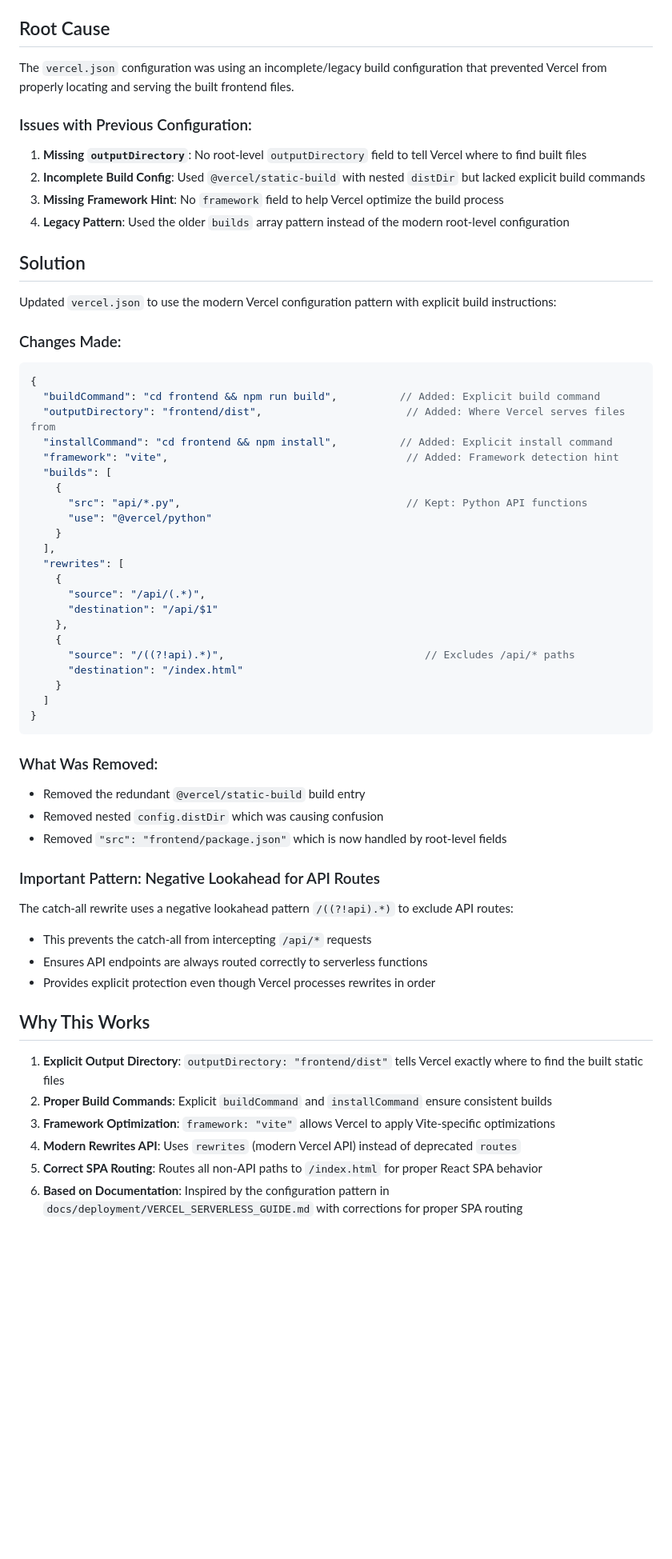
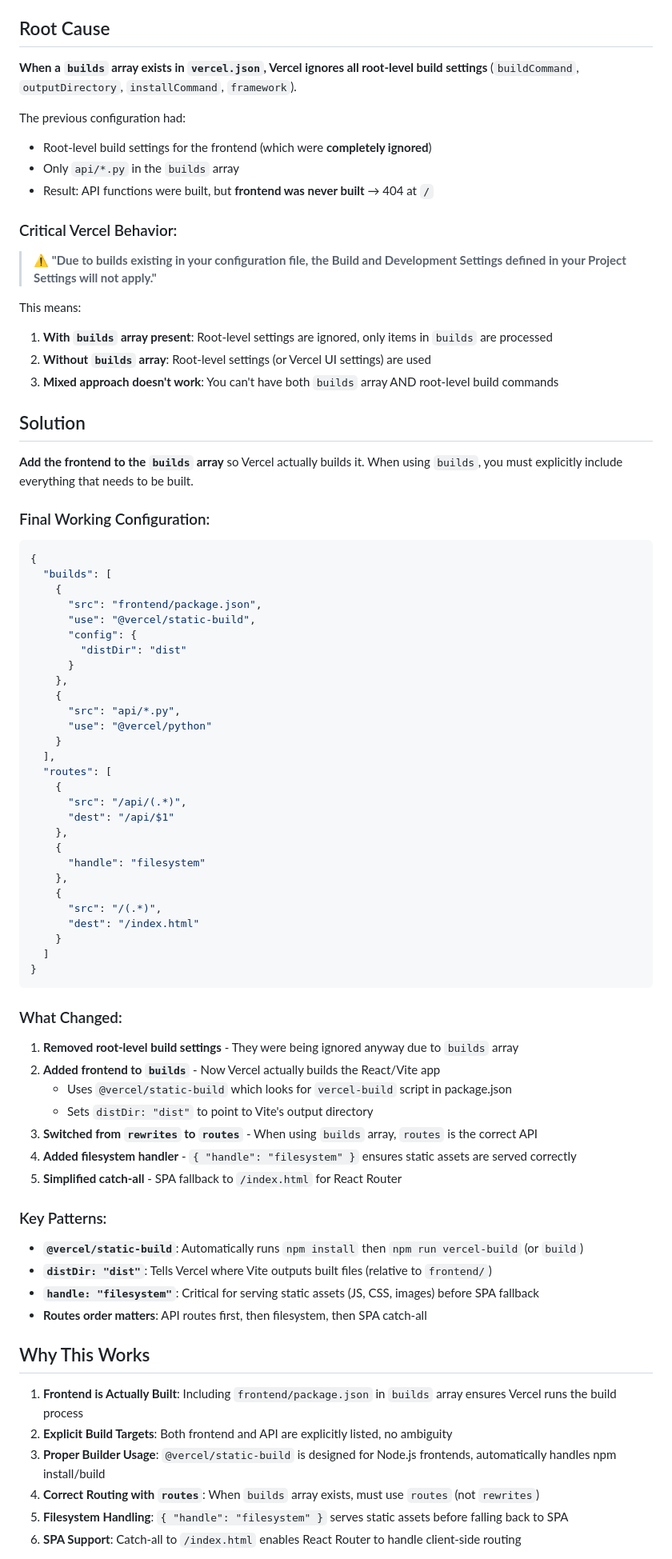
Before and after one commit to Arnoldlarry15/red-set-protocell, a Markdown page: FIX_SUMMARY.md, the part around one of its changes. Shown at 80% size. Drawn GitHub-style; blank space fills up the shorter version.

Commit message:
Update documentation to reflect correct Vercel configuration
Co-authored-by: Arnoldlarry15 <109889595+Arnoldlarry15@users.noreply.github.com>

````diff
--- a/FIX_SUMMARY.md
+++ b/FIX_SUMMARY.md
@@ -7,60 +7,77 @@ Users were experiencing "404: NOT_FOUND" errors when accessing the deployed Red
 **Error ID:** `cle1:cle1::wrjqx-1768831477921-405bace209af`
 
 ## Root Cause
-The `vercel.json` configuration was using an incomplete/legacy build configuration that prevented Vercel from properly locating and serving the built frontend files.
+**When a `builds` array exists in `vercel.json`, Vercel ignores all root-level build settings** (`buildCommand`, `outputDirectory`, `installCommand`, `framework`).
 
-### Issues with Previous Configuration:
-1. **Missing `outputDirectory`**: No root-level `outputDirectory` field to tell Vercel where to find built files
-2. **Incomplete Build Config**: Used `@vercel/static-build` with nested `distDir` but lacked explicit build commands
-3. **Missing Framework Hint**: No `framework` field to help Vercel optimize the build process
-4. **Legacy Pattern**: Used the older `builds` array pattern instead of the modern root-level configuration
+The previous configuration had:
+- Root-level build settings for the frontend (which were **completely ignored**)
+- Only `api/*.py` in the `builds` array
+- Result: API functions were built, but **frontend was never built** → 404 at `/`
+
+### Critical Vercel Behavior:
+> ⚠️ **"Due to builds existing in your configuration file, the Build and Development Settings defined in your Project Settings will not apply."**
+
+This means:
+1. **With `builds` array present**: Root-level settings are ignored, only items in `builds` are processed
+2. **Without `builds` array**: Root-level settings (or Vercel UI settings) are used
+3. **Mixed approach doesn't work**: You can't have both `builds` array AND root-level build commands
 
 ## Solution
-Updated `vercel.json` to use the modern Vercel configuration pattern with explicit build instructions:
+**Add the frontend to the `builds` array** so Vercel actually builds it. When using `builds`, you must explicitly include everything that needs to be built.
 
-### Changes Made:
+### Final Working Configuration:
 ```json
 {
-  "buildCommand": "cd frontend && npm run build",          // Added: Explicit build command
-  "outputDirectory": "frontend/dist",                       // Added: Where Vercel serves files from
-  "installCommand": "cd frontend && npm install",          // Added: Explicit install command
-  "framework": "vite",                                      // Added: Framework detection hint
   "builds": [
     {
-      "src": "api/*.py",                                    // Kept: Python API functions
+      "src": "frontend/package.json",
+      "use": "@vercel/static-build",
+      "config": {
+        "distDir": "dist"
+      }
+    },
+    {
+      "src": "api/*.py",
       "use": "@vercel/python"
     }
   ],
-  "rewrites": [
+  "routes": [
     {
-      "source": "/api/(.*)",
-      "destination": "/api/$1"
+      "src": "/api/(.*)",
+      "dest": "/api/$1"
     },
     {
-      "source": "/((?!api).*)",                                // Excludes /api/* paths
-      "destination": "/index.html"
+      "handle": "filesystem"
+    },
+    {
+      "src": "/(.*)",
+      "dest": "/index.html"
     }
   ]
 }
 ```
 
-### What Was Removed:
-- Removed the redundant `@vercel/static-build` build entry
-- Removed nested `config.distDir` which was causing confusion
-- Removed `"src": "frontend/package.json"` which is now handled by root-level fields
+### What Changed:
+1. **Removed root-level build settings** - They were being ignored anyway due to `builds` array
+2. **Added frontend to `builds`** - Now Vercel actually builds the React/Vite app
+   - Uses `@vercel/static-build` which looks for `vercel-build` script in package.json
+   - Sets `distDir: "dist"` to point to Vite's output directory
+3. **Switched from `rewrites` to `routes`** - When using `builds` array, `routes` is the correct API
+4. **Added filesystem handler** - `{ "handle": "filesystem" }` ensures static assets are served correctly
+5. **Simplified catch-all** - SPA fallback to `/index.html` for React Router
 
-### Important Pattern: Negative Lookahead for API Routes
-The catch-all rewrite uses a negative lookahead pattern `/((?!api).*)` to exclude API routes:
-- This prevents the catch-all from intercepting `/api/*` requests
-- Ensures API endpoints are always routed correctly to serverless functions
-- Provides explicit protection even though Vercel processes rewrites in order
+### Key Patterns:
+- **`@vercel/static-build`**: Automatically runs `npm install` then `npm run vercel-build` (or `build`)
+- **`distDir: "dist"`**: Tells Vercel where Vite outputs built files (relative to `frontend/`)
+- **`handle: "filesystem"`**: Critical for serving static assets (JS, CSS, images) before SPA fallback
+- **Routes order matters**: API routes first, then filesystem, then SPA catch-all
 
 ## Why This Works
 
-1. **Explicit Output Directory**: `outputDirectory: "frontend/dist"` tells Vercel exactly where to find the built static files
-2. **Proper Build Commands**: Explicit `buildCommand` and `installCommand` ensure consistent builds
-3. **Framework Optimization**: `framework: "vite"` allows Vercel to apply Vite-specific optimizations
-4. **Modern Rewrites API**: Uses `rewrites` (modern Vercel API) instead of deprecated `routes`
-5. **Correct SPA Routing**: Routes all non-API paths to `/index.html` for proper React SPA behavior
-6. **Based on Documentation**: Inspired by the configuration pattern in `docs/deployment/VERCEL_SERVERLESS_GUIDE.md` with corrections for proper SPA routing
+1. **Frontend is Actually Built**: Including `frontend/package.json` in `builds` array ensures Vercel runs the build process
+2. **Explicit Build Targets**: Both frontend and API are explicitly listed, no ambiguity
+3. **Proper Builder Usage**: `@vercel/static-build` is designed for Node.js frontends, automatically handles npm install/build
+4. **Correct Routing with `routes`**: When `builds` array exists, must use `routes` (not `rewrites`)
+5. **Filesystem Handling**: `{ "handle": "filesystem" }` serves static assets before falling back to SPA
+6. **SPA Support**: Catch-all to `/index.html` enables React Router to handle client-side routing
 
````
Also changed, not shown: other parts of FIX_SUMMARY.md (+82 -10 lines), docs/deployment/VERCEL_SERVERLESS_GUIDE.md (+26 -5 lines).
